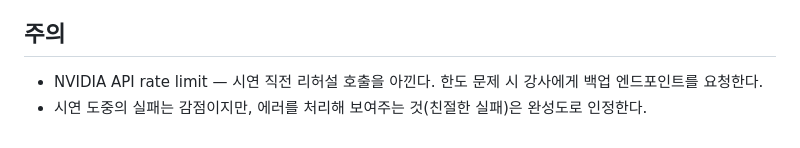
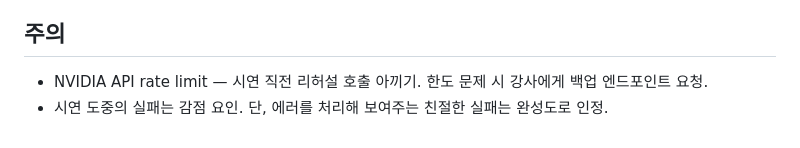
Before and after one commit to TunaLee/nvidia-dli, a Markdown page: day10/파이널_프로젝트_지시문.md, the part around one of its changes. Rendered like a GitHub page.

```diff
--- a/day10/파이널_프로젝트_지시문.md
+++ b/day10/파이널_프로젝트_지시문.md
@@ -73,5 +71,5 @@
 
 ## 주의
 
-- NVIDIA API rate limit — 시연 직전 리허설 호출을 아낀다. 한도 문제 시 강사에게 백업 엔드포인트를 요청한다.
-- 시연 도중의 실패는 감점이지만, 에러를 처리해 보여주는 것(친절한 실패)은 완성도로 인정한다.
+- NVIDIA API rate limit — 시연 직전 리허설 호출 아끼기. 한도 문제 시 강사에게 백업 엔드포인트 요청.
+- 시연 도중의 실패는 감점 요인. 단, 에러를 처리해 보여주는 친절한 실패는 완성도로 인정.
```
Also changed, not shown: other parts of day10/파이널_프로젝트_지시문.md (+31 -33 lines).
